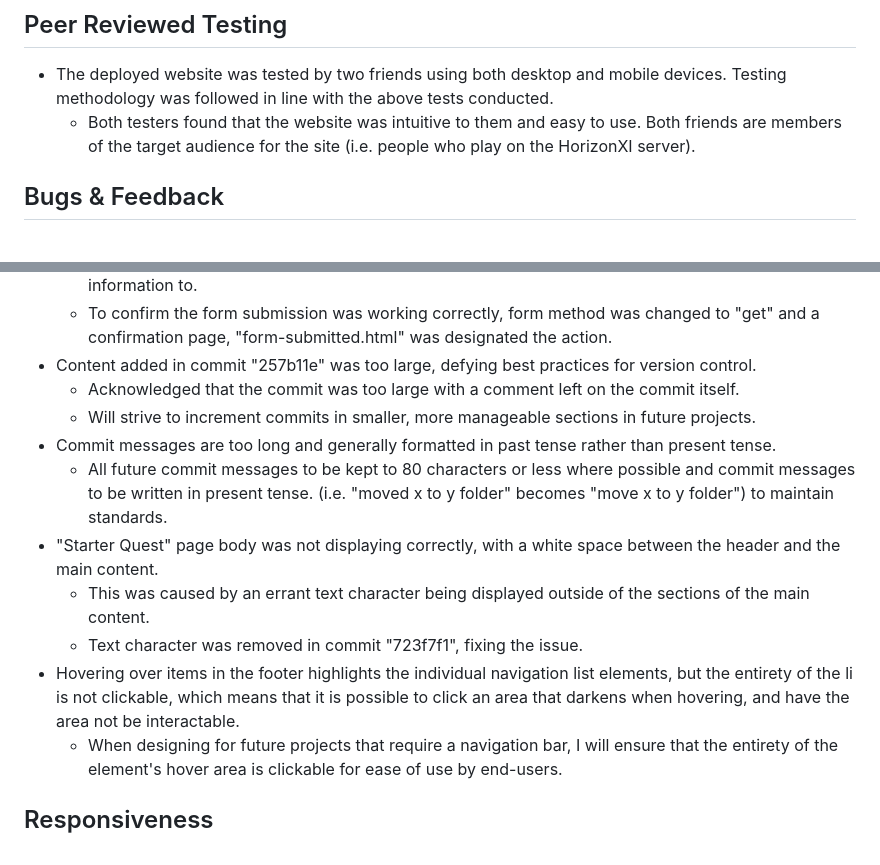
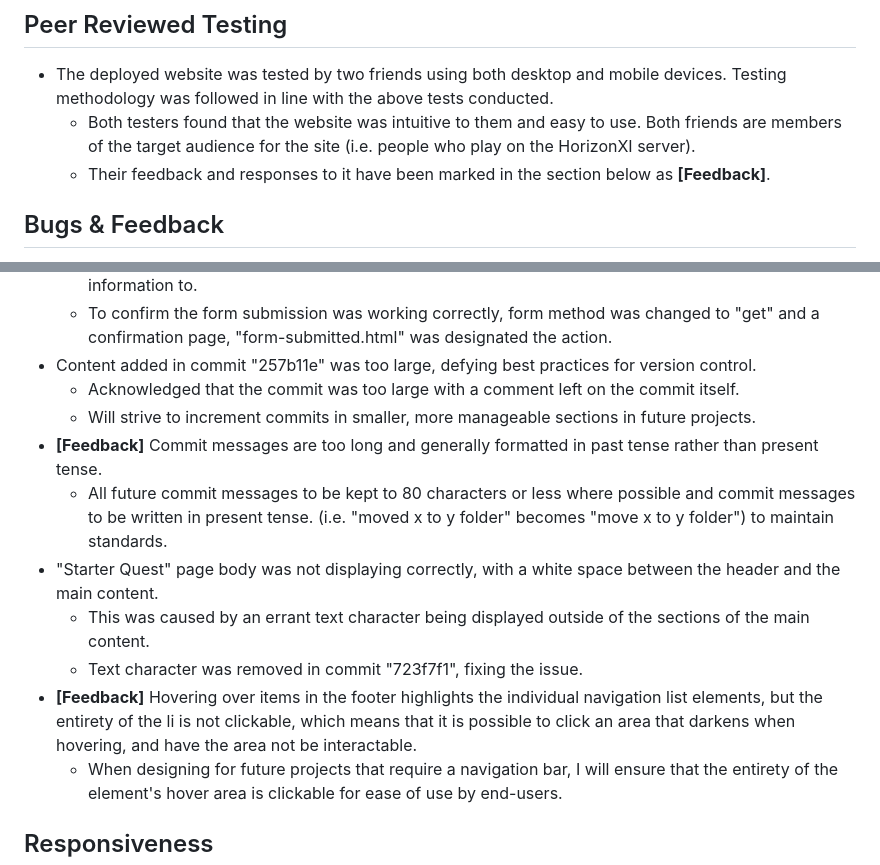
Before and after one commit to Morgana-S/horizonvault, a Markdown page: documentation/TESTING.md, 2 parts joined by grey strips. Drawn GitHub-style.

Commit message:
Add information about feedback received to TESTING.md

```diff
--- a/documentation/TESTING.md
+++ b/documentation/TESTING.md
@@ -47,6 +47,7 @@
 ## Peer Reviewed Testing
 - The deployed website was tested by two friends using both desktop and mobile devices. Testing methodology was followed in line with the above tests conducted.
     - Both testers found that the website was intuitive to them and easy to use. Both friends are members of the target audience for the site (i.e. people who play on the HorizonXI server).
+    - Their feedback and responses to it have been marked in the section below as **[Feedback]**.
 
 ## Bugs & Feedback
 - While testing the Contact Us form, validation was not being performed for the "Full Name" and "Reason for Contact" fields.
@@ -58,12 +59,12 @@
 - Content added in commit "257b11e" was too large, defying best practices for version control.
     - Acknowledged that the commit was too large with a comment left on the commit itself.
     - Will strive to increment commits in smaller, more manageable sections in future projects.
-- Commit messages are too long and generally formatted in past tense rather than present tense.
+- **[Feedback]** Commit messages are too long and generally formatted in past tense rather than present tense.
     - All future commit messages to be kept to 80 characters or less where possible and commit messages to be written in present tense. (i.e. "moved x to y folder" becomes "move x to y folder") to maintain standards.
 - "Starter Quest" page body was not displaying correctly, with a white space between the header and the main content.
     - This was caused by an errant text character being displayed outside of the sections of the main content.
     - Text character was removed in commit "723f7f1", fixing the issue.
-- Hovering over items in the footer highlights the individual navigation list elements, but the entirety of the li is not clickable, which means that it is possible to click an area that darkens when hovering, and have the area not be interactable.
+- **[Feedback]** Hovering over items in the footer highlights the individual navigation list elements, but the entirety of the li is not clickable, which means that it is possible to click an area that darkens when hovering, and have the area not be interactable.
     - When designing for future projects that require a navigation bar, I will ensure that the entirety of the element's hover area is clickable for ease of use by end-users.
 
 ## Responsiveness
```
